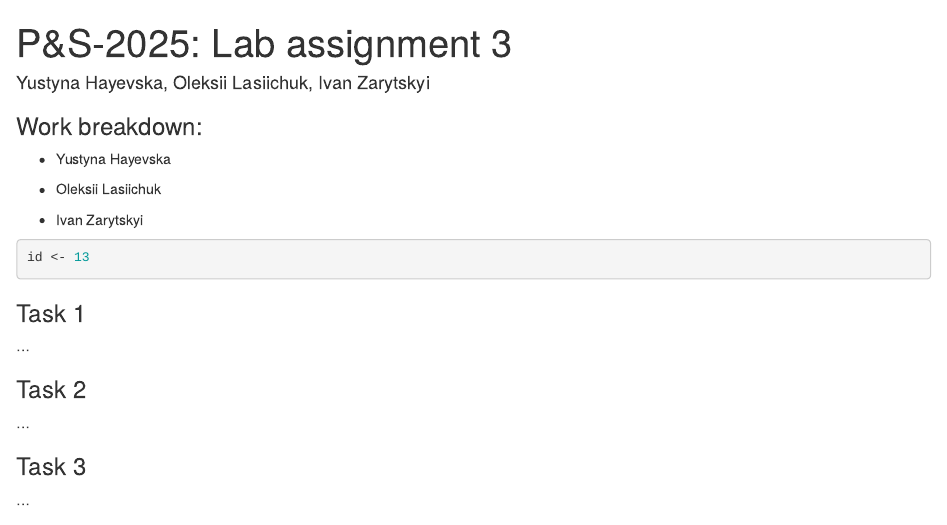
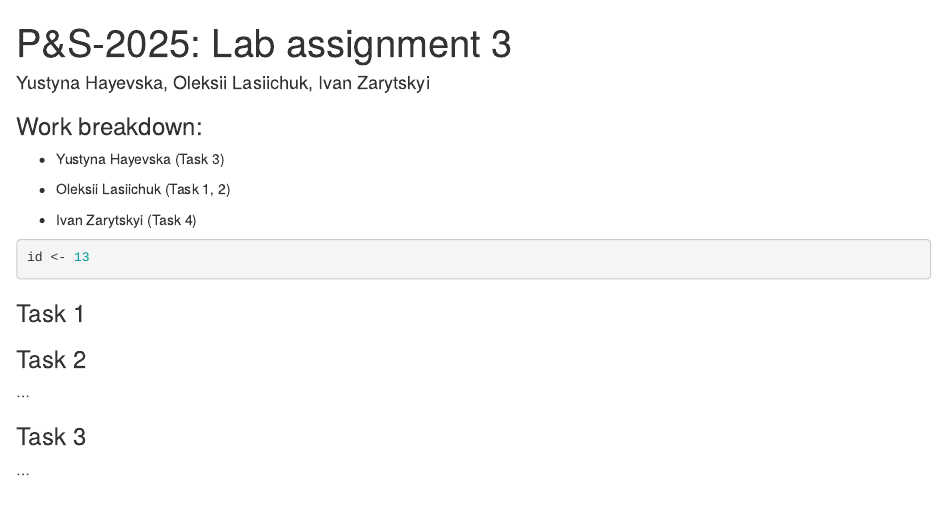
Before and after one commit to hayevska/P-S_lab4, an R Markdown document (lab4_PS.Rmd): the page in a window 1100 px wide, from its top. Rendered offline with R 4.5, knitr and Pandoc, with nearby package versions.

Commit message:
style:add work breakdown

````diff
--- a/lab4_PS.Rmd
+++ b/lab4_PS.Rmd
@@ -8,11 +8,11 @@ output:
 
 ### Work breakdown:
 
--   Yustyna Hayevska
+-   Yustyna Hayevska (Task 3)
 
--   Oleksii Lasiichuk
+-   Oleksii Lasiichuk (Task 1, 2)
 
--   Ivan Zarytskyi
+-   Ivan Zarytskyi (Task 4)
 
 ```{r}
 id <- 13
````
Also changed, not shown: lab4_PS.Rmd (2 more changed lines).
